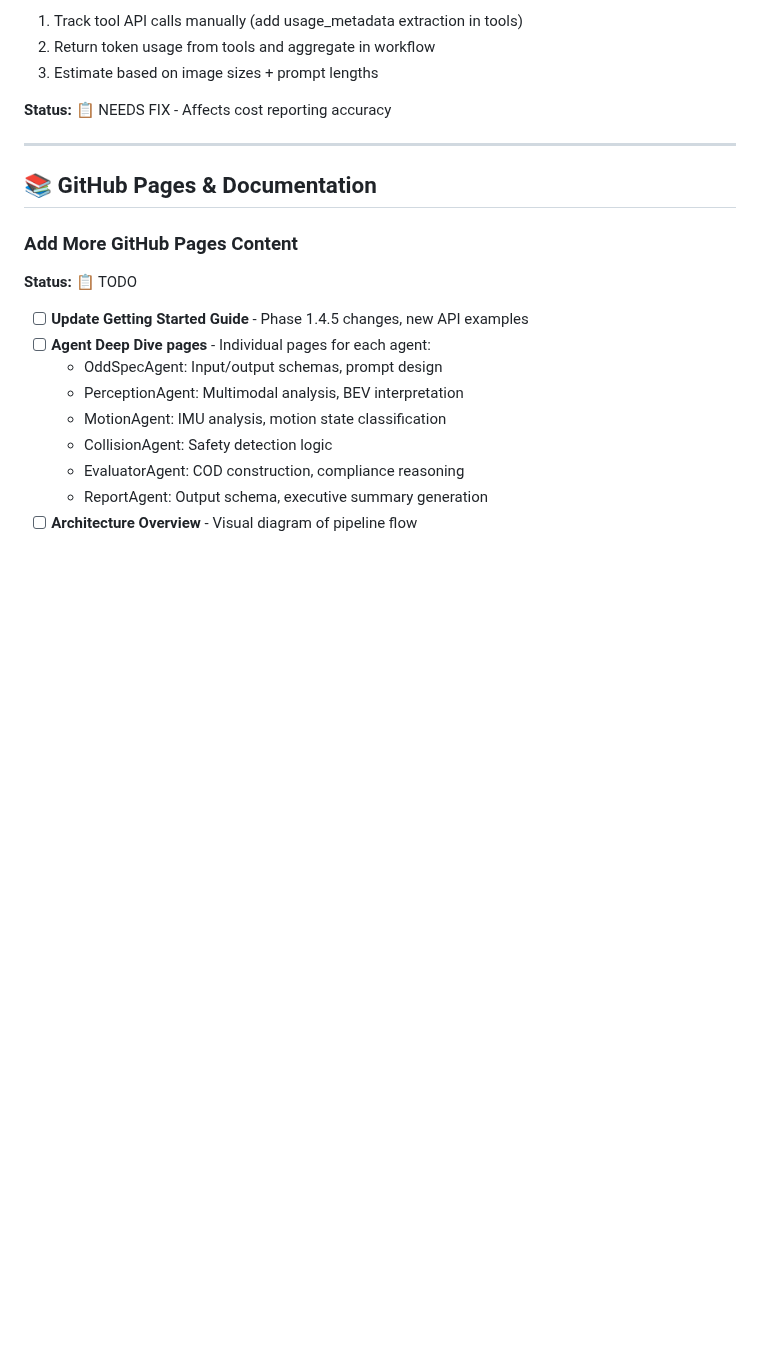
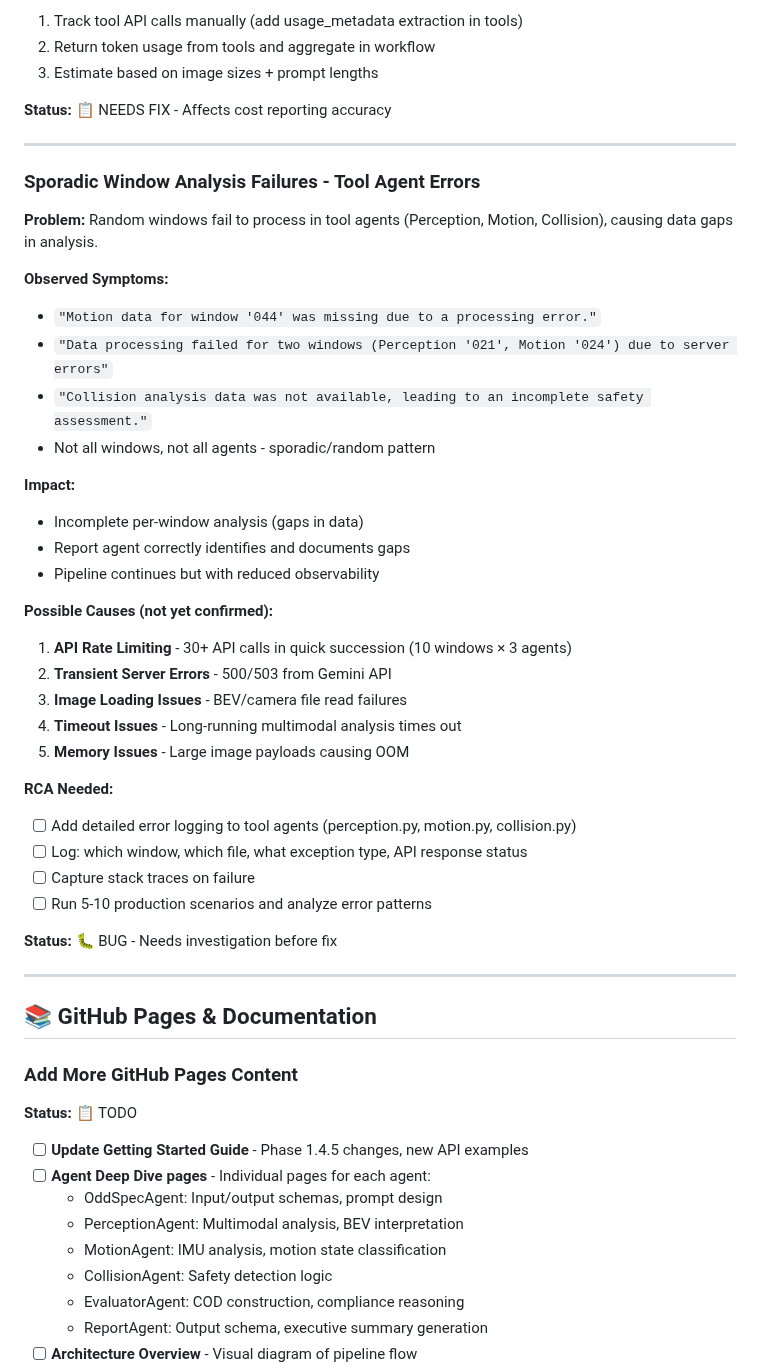
Before and after one commit to danmartinez78/go2-odd-observer, a Markdown page: TODO.md, the part around one of its changes. GitHub-like rendering; blank space fills up the shorter version.

```diff
--- a/TODO.md
+++ b/TODO.md
@@ -104,6 +127,38 @@ See [`docs/ARCHITECTURE_REDESIGN.md`](docs/ARCHITECTURE_REDESIGN.md) for detaile
 3. Estimate based on image sizes + prompt lengths
 
 **Status:** 📋 NEEDS FIX - Affects cost reporting accuracy
+
+---
+
+### Sporadic Window Analysis Failures - Tool Agent Errors
+
+**Problem:** Random windows fail to process in tool agents (Perception, Motion, Collision), causing data gaps in analysis.
+
+**Observed Symptoms:**
+- `"Motion data for window '044' was missing due to a processing error."`
+- `"Data processing failed for two windows (Perception '021', Motion '024') due to server errors"`
+- `"Collision analysis data was not available, leading to an incomplete safety assessment."`
+- Not all windows, not all agents - sporadic/random pattern
+
+**Impact:**
+- Incomplete per-window analysis (gaps in data)
+- Report agent correctly identifies and documents gaps
+- Pipeline continues but with reduced observability
+
+**Possible Causes (not yet confirmed):**
+1. **API Rate Limiting** - 30+ API calls in quick succession (10 windows × 3 agents)
+2. **Transient Server Errors** - 500/503 from Gemini API
+3. **Image Loading Issues** - BEV/camera file read failures
+4. **Timeout Issues** - Long-running multimodal analysis times out
+5. **Memory Issues** - Large image payloads causing OOM
+
+**RCA Needed:**
+- [ ] Add detailed error logging to tool agents (perception.py, motion.py, collision.py)
+- [ ] Log: which window, which file, what exception type, API response status
+- [ ] Capture stack traces on failure
+- [ ] Run 5-10 production scenarios and analyze error patterns
+
+**Status:** 🐛 BUG - Needs investigation before fix
 
 ---
 
```
Also changed, not shown: other parts of TODO.md (+41 -18 lines).
